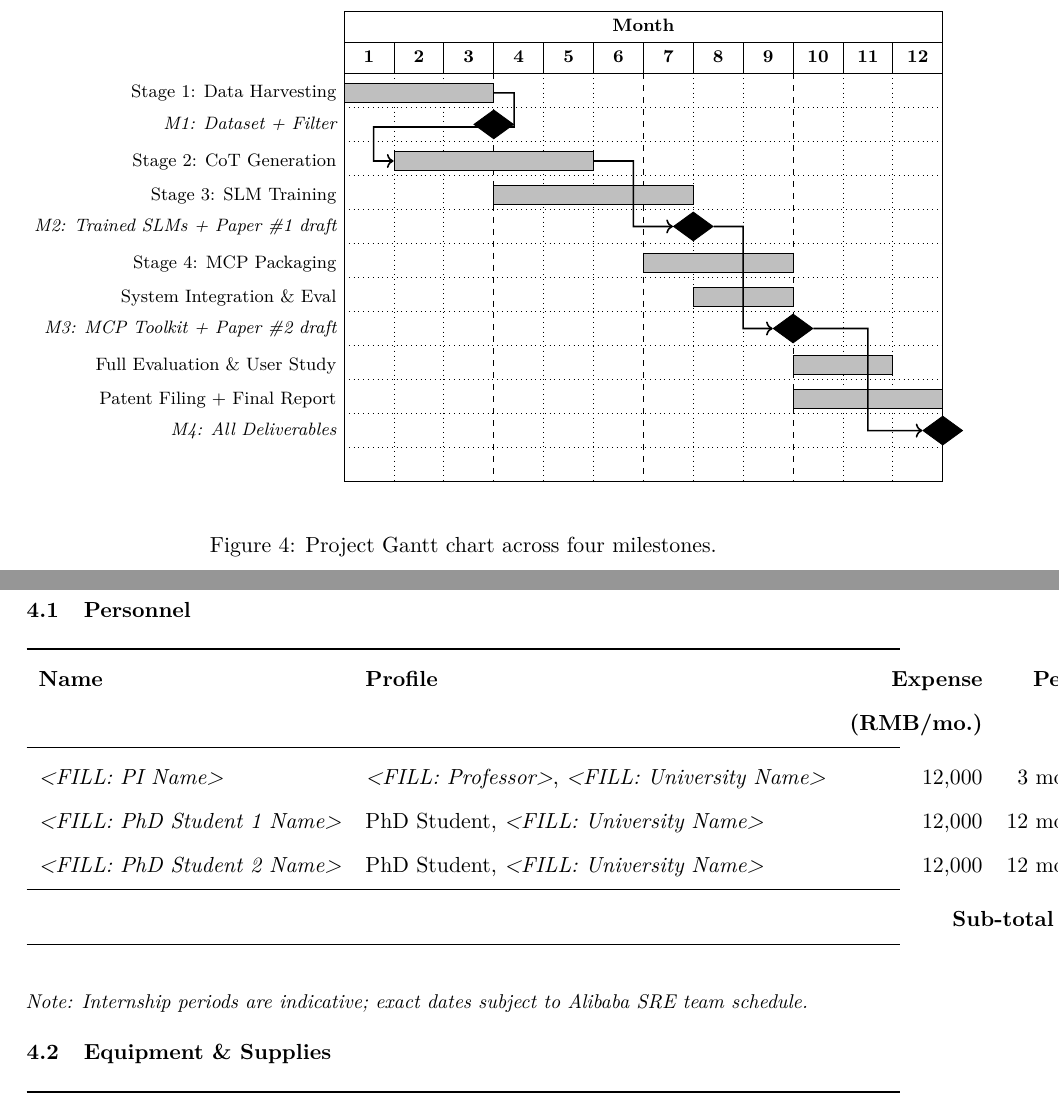
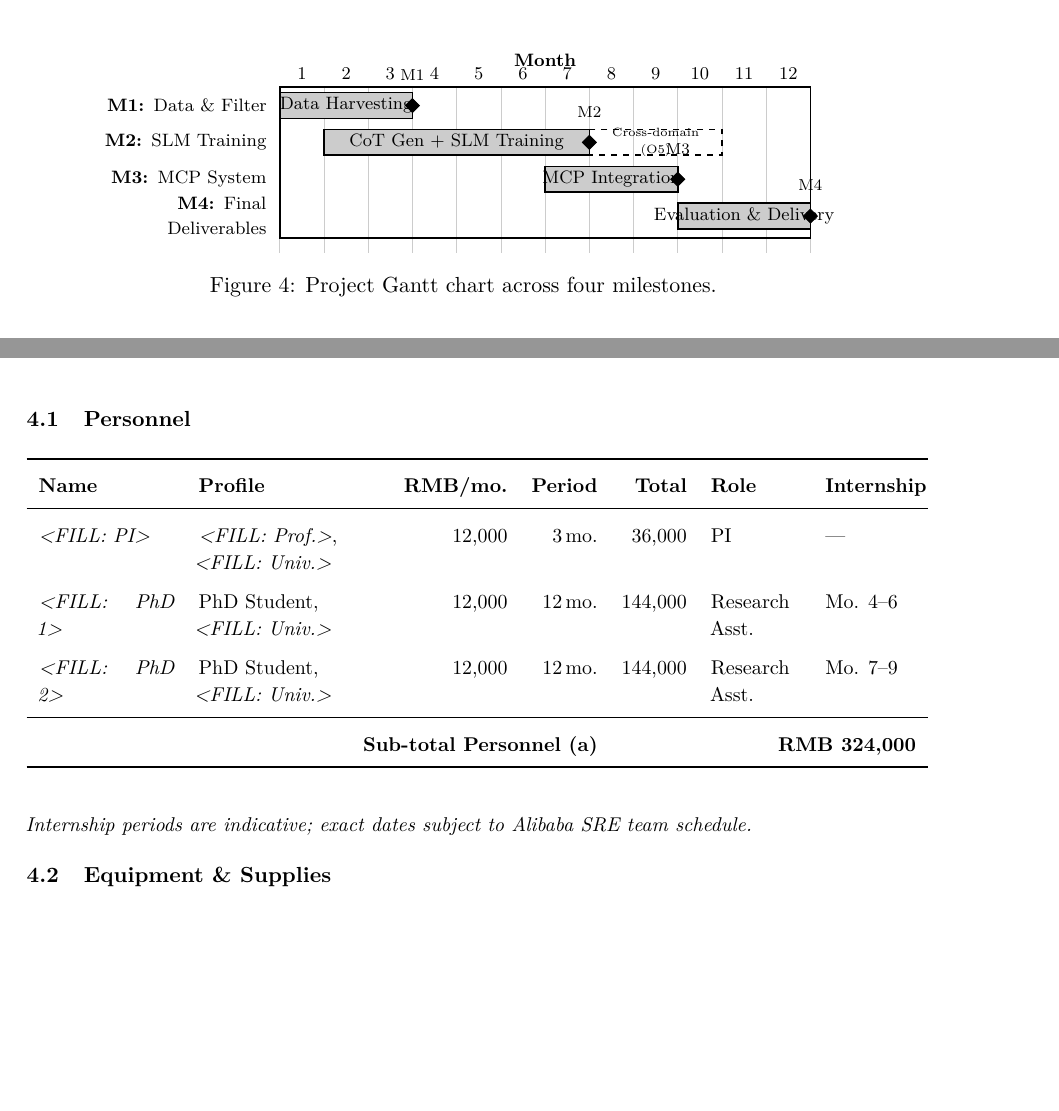
Before and after one commit to DataLab-atom/LatexAliBaBa, a LaTeX document (main.tex, which reads fig_gantt.tikz): two parts of pages 9 and 10 of 12, joined at a grey line, cut so that both start at the same text, the shorter picture padded with empty space. Compiled offline with pdfLaTeX.

Commit message:
Round 4 revision: formula layout, gantt pure-TikZ, figure overfulls, table width
- Replaced pgfgantt with pure TikZ Gantt (eliminates 'Missing char nullfont' warning)
- Added cross-domain bar (O5) to Gantt chart
- Shortened MOLE1 derivation formula to fit page width; added legend line
- Fixed personnel table column widths (7-col tabular)
- Moved arch latency labels inside figure to prevent right-margin overflow
- All major overfull hboxes resolved; remaining are TikZ-internal coord-space warnings

Final state: 12 pages, 358KB, no errors, no pgfgantt dependency.

https://claude.ai/code/session_01AT6ngHfATx3D5r1SSe1B2s

```diff
--- a/fig_gantt.tikz
+++ b/fig_gantt.tikz
@@ -1,49 +1,64 @@
-% Figure 4: Gantt chart
-\begin{tikzpicture}[font=\small]
-\begin{ganttchart}[
-    hgrid,
-    vgrid={*{2}{dotted}, *{1}{dashed}},
-    x unit=0.88cm,
-    y unit title=0.55cm,
-    y unit chart=0.60cm,
-    title height=1,
-    bar height=0.55,
-    bar label font=\footnotesize,
-    title label font=\footnotesize\bfseries,
-    milestone label font=\footnotesize\itshape,
-    bar/.style={fill=black!25, draw=black},
-    milestone/.style={fill=black, draw=black, shape=diamond},
-    link/.style={->, thick},
-  ]{1}{12}
+% Figure 4: Gantt chart (pure TikZ — no pgfgantt dependency)
+\begin{tikzpicture}[font=\small, x=0.78cm, y=0.65cm]
 
-  % Month labels
-  \gantttitle{Month}{12}\\
-  \gantttitlelist{1,...,12}{1}\\
+% ── Grid parameters ───────────────────────────────────────────────────────────
+\def\nmonths{12}
+\def\nrows{4}
 
-  % M1
-  \ganttbar{Stage 1: Data Harvesting}{1}{3}\\
-  \ganttmilestone{M1: Dataset + Filter}{3}\\[grid]
+% ── Month header ──────────────────────────────────────────────────────────────
+\foreach \m in {1,...,12}{
+  \draw[gray!40] (\m,0) -- (\m,-\nrows-0.5);
+  \node[above, font=\footnotesize] at (\m-0.5, 0) {\m};
+}
+\draw[gray!40] (0,0) -- (0,-\nrows-0.5);
+\draw[thick] (0,0) -- (12,0);
+\node[above, font=\footnotesize\bfseries] at (6, 0.35) {Month};
 
-  % M2
-  \ganttbar{Stage 2: CoT Generation}{2}{5}\\
-  \ganttbar{Stage 3: SLM Training}{4}{7}\\
-  \ganttmilestone{M2: Trained SLMs + Paper \#1 draft}{7}\\[grid]
+% ── Row labels ────────────────────────────────────────────────────────────────
+\node[left=0.1cm, align=right, font=\footnotesize, text width=3.2cm] at (0,-0.5)
+  {\textbf{M1:} Data \& Filter};
+\node[left=0.1cm, align=right, font=\footnotesize, text width=3.2cm] at (0,-1.5)
+  {\textbf{M2:} SLM Training};
+\node[left=0.1cm, align=right, font=\footnotesize, text width=3.2cm] at (0,-2.5)
+  {\textbf{M3:} MCP System};
+\node[left=0.1cm, align=right, font=\footnotesize, text width=3.2cm] at (0,-3.5)
+  {\textbf{M4:} Final Deliverables};
 
-  % M3
-  \ganttbar{Stage 4: MCP Packaging}{7}{9}\\
-  \ganttbar{System Integration \& Eval}{8}{9}\\
-  \ganttmilestone{M3: MCP Toolkit + Paper \#2 draft}{9}\\[grid]
+% ── Gantt bars ────────────────────────────────────────────────────────────────
+% M1: months 1-3
+\fill[black!20, draw=black, thick] (0,-0.15) rectangle (3,-0.85);
+\node[font=\footnotesize] at (1.5,-0.5) {Data Harvesting};
 
-  % M4
-  \ganttbar{Full Evaluation \& User Study}{10}{11}\\
-  \ganttbar{Patent Filing + Final Report}{10}{12}\\
-  \ganttmilestone{M4: All Deliverables}{12}\\
+% M2: months 2-7 (CoT gen + SLM training)
+\fill[black!20, draw=black, thick] (1,-1.15) rectangle (7,-1.85);
+\node[font=\footnotesize] at (4,-1.5) {CoT Gen + SLM Training};
 
-  % Dependencies
-  \ganttlink{elem0}{elem2}
-  \ganttlink{elem2}{elem4}
-  \ganttlink{elem4}{elem7}
-  \ganttlink{elem7}{elem10}
+% M3: months 7-9
+\fill[black!20, draw=black, thick] (6,-2.15) rectangle (9,-2.85);
+\node[font=\footnotesize] at (7.5,-2.5) {MCP Integration};
 
-\end{ganttchart}
+% M4: months 10-12
+\fill[black!20, draw=black, thick] (9,-3.15) rectangle (12,-3.85);
+\node[font=\footnotesize] at (10.5,-3.5) {Evaluation \& Delivery};
+
+% ── Milestone diamonds ────────────────────────────────────────────────────────
+\node[diamond, draw=black, fill=black, inner sep=1.8pt] at (3,-0.5) {};
+\node[diamond, draw=black, fill=black, inner sep=1.8pt] at (7,-1.5) {};
+\node[diamond, draw=black, fill=black, inner sep=1.8pt] at (9,-2.5) {};
+\node[diamond, draw=black, fill=black, inner sep=1.8pt] at (12,-3.5) {};
+
+% ── Milestone labels (above) ──────────────────────────────────────────────────
+\node[above=0.08cm, font=\scriptsize] at (3,-0.15) {M1};
+\node[above=0.08cm, font=\scriptsize] at (7,-1.15) {M2};
+\node[above=0.08cm, font=\scriptsize] at (9,-2.15) {M3};
+\node[above=0.08cm, font=\scriptsize] at (12,-3.15) {M4};
+
+% ── Cross-domain bar (dashed, M2 extension) ──────────────────────────────────
+\draw[thick, dashed] (7,-1.15) rectangle (10,-1.85);
+\node[font=\tiny, align=center] at (8.5,-1.5) {Cross-domain\\(O5)};
+
+% ── Border ────────────────────────────────────────────────────────────────────
+\draw[thick] (0,-\nrows-0.1) -- (12,-\nrows-0.1);
+\draw[thick] (0,0) rectangle (12,-\nrows-0.1);
+
 \end{tikzpicture}
--- a/main.tex
+++ b/main.tex
@@ -18,7 +18,6 @@
 \usepackage{xcolor}
 \usepackage{tikz}
 \usetikzlibrary{shapes.geometric, arrows.meta, positioning, calc, fit, backgrounds}
-\usepackage{pgfgantt}
 \usepackage{amsmath}
 \usepackage{amssymb}
 \usepackage{hyperref}
@@ -486,28 +487,28 @@ AIOps sub-scenario within days, without labelling budget or pre-existing expert
 \begin{table}[H]
 \centering
 \renewcommand{\arraystretch}{1.4}
-\begin{tabularx}{\linewidth}{l l r r r l l}
+\small
+\begin{tabular}{p{2.4cm} p{3.2cm} r r r p{1.6cm} p{1.6cm}}
 \toprule
-\textbf{Name} & \textbf{Profile} & \textbf{Expense} & \textbf{Period} &
+\textbf{Name} & \textbf{Profile} & \textbf{RMB/mo.} & \textbf{Period} &
 \textbf{Total} & \textbf{Role} & \textbf{Internship}\\
- & & \textbf{(RMB/mo.)} & & \textbf{(RMB)} & & \textbf{at Alibaba}\\
 \midrule
-\textit{<FILL: PI Name>} &
-  \textit{<FILL: Professor>}, \textit{<FILL: University Name>} &
-  12,000 & 3 months & 36,000 & PI & —\\
-\textit{<FILL: PhD Student 1 Name>} &
-  PhD Student, \textit{<FILL: University Name>} &
-  12,000 & 12 months & 144,000 & Research Asst. & Month 4--6\\
-\textit{<FILL: PhD Student 2 Name>} &
-  PhD Student, \textit{<FILL: University Name>} &
-  12,000 & 12 months & 144,000 & Research Asst. & Month 7--9\\
+\textit{<FILL: PI>} &
+  \textit{<FILL: Prof.>},\newline \textit{<FILL: Univ.>} &
+  12{,}000 & 3\,mo. & 36{,}000 & PI & ---\\
+\textit{<FILL: PhD 1>} &
+  PhD Student,\newline \textit{<FILL: Univ.>} &
+  12{,}000 & 12\,mo. & 144{,}000 & Research Asst. & Mo. 4--6\\
+\textit{<FILL: PhD 2>} &
+  PhD Student,\newline \textit{<FILL: Univ.>} &
+  12{,}000 & 12\,mo. & 144{,}000 & Research Asst. & Mo. 7--9\\
 \midrule
-\multicolumn{5}{r}{\textbf{Sub-total Personnel (a)}} & \multicolumn{2}{r}{\textbf{324,000}}\\
+\multicolumn{4}{r}{\textbf{Sub-total Personnel (a)}} & \multicolumn{3}{r}{\textbf{RMB 324{,}000}}\\
 \bottomrule
-\end{tabularx}
+\end{tabular}
 \end{table}
 
-\noindent\small\textit{Note: Internship periods are indicative; exact dates subject to Alibaba SRE team schedule.}
+\noindent\small\textit{Internship periods are indicative; exact dates subject to Alibaba SRE team schedule.}
 
 \subsection{Equipment \& Supplies}
 
```
Also changed, not shown: fig_arch.tikz (+8 -8 lines), fig_pipeline.tikz (+5 -4 lines), main.pdf, main.tex (18 more changed lines).
